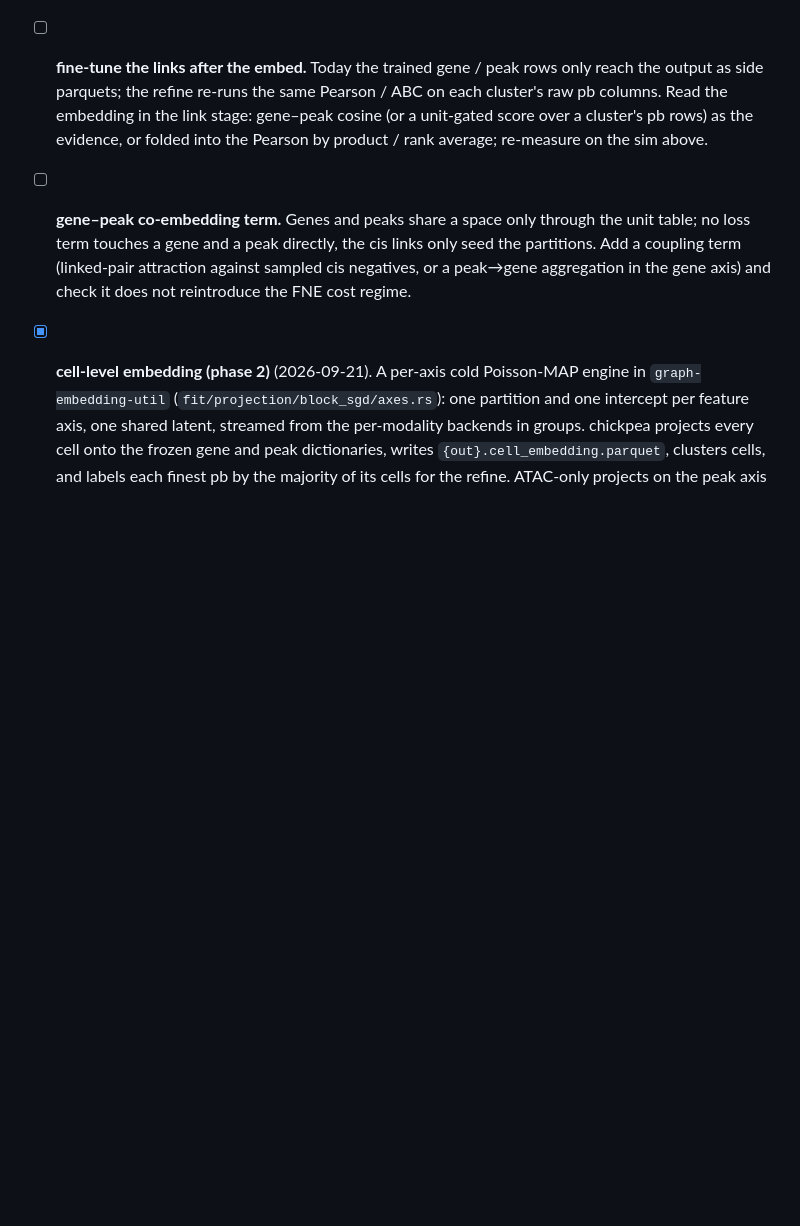
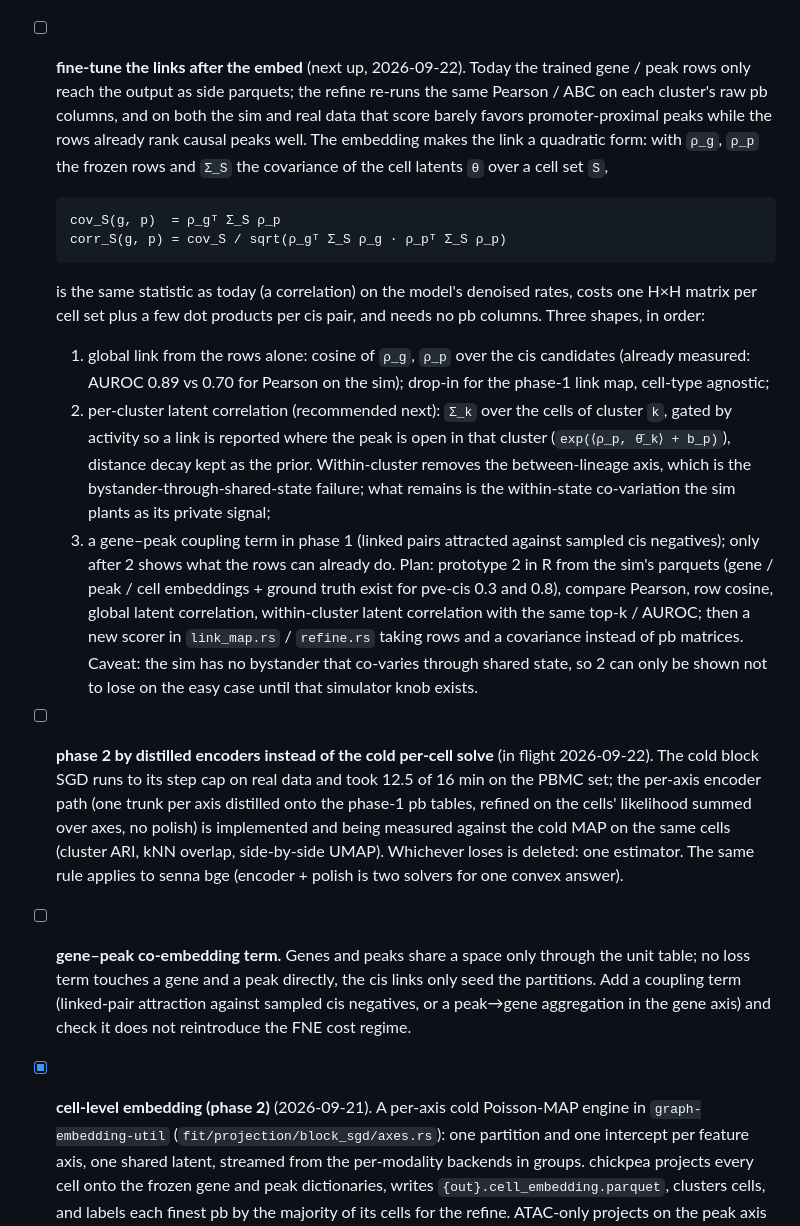
Before and after one commit to causalpathlab/legume-rs, a Markdown page: chickpea/todo.md, the part around the change. Rendered like a GitHub page; blank space fills up the shorter version.

Commit message:
docs(chickpea): plan for a link stage that reads the embedding; encoder phase-2 status

```diff
--- a/chickpea/todo.md
+++ b/chickpea/todo.md
@@ -44,11 +44,43 @@ Chromatin Interactions Captured by Knitting Peaks with Expression Anchors
   that seeds it (AUROC ≈ 0.85 at 10 epochs, ≈ 0.89 at 100, vs 0.64–0.70 for Pearson).
   The link/refine stage is now the weak stage, not the embedding.
 
-* [ ] **fine-tune the links after the embed.** Today the trained gene / peak rows only
-  reach the output as side parquets; the refine re-runs the same Pearson / ABC on each
-  cluster's raw pb columns. Read the embedding in the link stage: gene–peak cosine (or a
-  unit-gated score over a cluster's pb rows) as the evidence, or folded into the Pearson
-  by product / rank average; re-measure on the sim above.
+* [ ] **fine-tune the links after the embed** (next up, 2026-09-22). Today the trained
+  gene / peak rows only reach the output as side parquets; the refine re-runs the same
+  Pearson / ABC on each cluster's raw pb columns, and on both the sim and real data that
+  score barely favors promoter-proximal peaks while the rows already rank causal peaks
+  well. The embedding makes the link a quadratic form: with `ρ_g`, `ρ_p` the frozen rows
+  and `Σ_S` the covariance of the cell latents `θ` over a cell set `S`,
+
+      cov_S(g, p)  = ρ_gᵀ Σ_S ρ_p
+      corr_S(g, p) = cov_S / sqrt(ρ_gᵀ Σ_S ρ_g · ρ_pᵀ Σ_S ρ_p)
+
+  is the same statistic as today (a correlation) on the model's denoised rates, costs
+  one H×H matrix per cell set plus a few dot products per cis pair, and needs no pb
+  columns. Three shapes, in order:
+  1. global link from the rows alone: cosine of `ρ_g`, `ρ_p` over the cis candidates
+     (already measured: AUROC 0.89 vs 0.70 for Pearson on the sim); drop-in for the
+     phase-1 link map, cell-type agnostic;
+  2. per-cluster latent correlation (recommended next): `Σ_k` over the cells of cluster
+     `k`, gated by activity so a link is reported where the peak is open in that cluster
+     (`exp(⟨ρ_p, θ̄_k⟩ + b_p)`), distance decay kept as the prior. Within-cluster removes
+     the between-lineage axis, which is the bystander-through-shared-state failure; what
+     remains is the within-state co-variation the sim plants as its private signal;
+  3. a gene–peak coupling term in phase 1 (linked pairs attracted against sampled cis
+     negatives); only after 2 shows what the rows can already do.
+  Plan: prototype 2 in R from the sim's parquets (gene / peak / cell embeddings +
+  ground truth exist for pve-cis 0.3 and 0.8), compare Pearson, row cosine, global latent
+  correlation, within-cluster latent correlation with the same top-k / AUROC; then a new
+  scorer in `link_map.rs` / `refine.rs` taking rows and a covariance instead of pb
+  matrices. Caveat: the sim has no bystander that co-varies through shared state, so 2
+  can only be shown not to lose on the easy case until that simulator knob exists.
+
+* [ ] **phase 2 by distilled encoders instead of the cold per-cell solve** (in flight
+  2026-09-22). The cold block SGD runs to its step cap on real data and took 12.5 of 16
+  min on the PBMC set; the per-axis encoder path (one trunk per axis distilled onto the
+  phase-1 pb tables, refined on the cells' likelihood summed over axes, no polish) is
+  implemented and being measured against the cold MAP on the same cells (cluster ARI,
+  kNN overlap, side-by-side UMAP). Whichever loses is deleted: one estimator. The same
+  rule applies to senna bge (encoder + polish is two solvers for one convex answer).
 
 * [ ] **gene–peak co-embedding term.** Genes and peaks share a space only through the
   unit table; no loss term touches a gene and a peak directly, the cis links only seed
```
